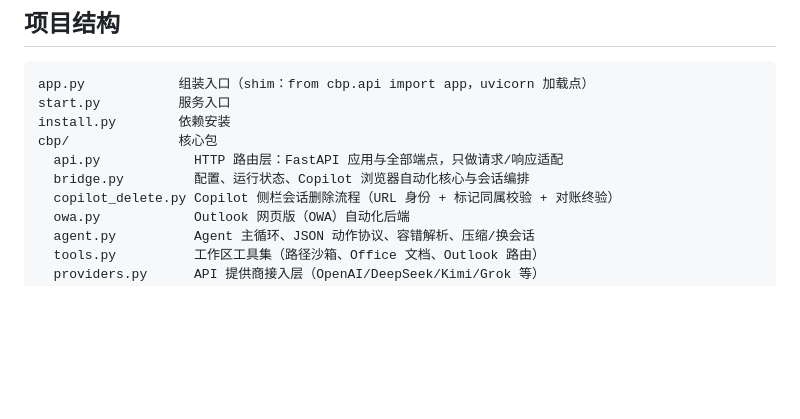
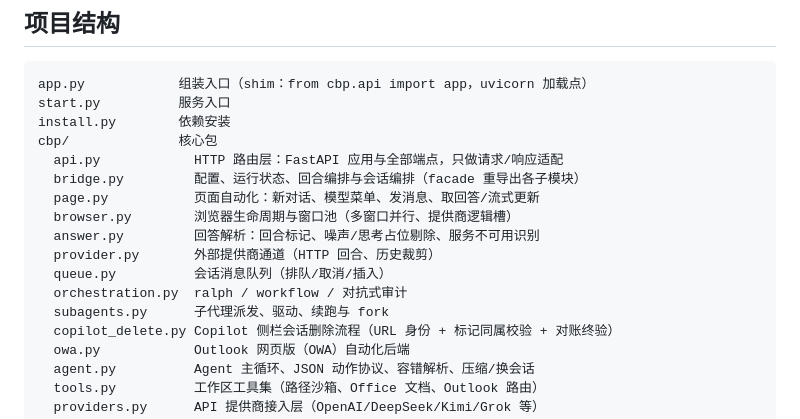
Before and after one commit to ogowoo/CopilotBridge_Agent, a Markdown page: README.md, the part around the change. GitHub-like rendering; blank space fills up the shorter version.

Commit message:
docs: 同步第三批解耦后的模块地图（bridge/page/browser/answer/provider/queue/orchestration/subagents）

```diff
--- a/README.md
+++ b/README.md
@@ -870,7 +870,14 @@ start.py          服务入口
 install.py        依赖安装
 cbp/              核心包
   api.py            HTTP 路由层：FastAPI 应用与全部端点，只做请求/响应适配
-  bridge.py         配置、运行状态、Copilot 浏览器自动化核心与会话编排
+  bridge.py         配置、运行状态、回合编排与会话编排（facade 重导出各子模块）
+  page.py           页面自动化：新对话、模型菜单、发消息、取回答/流式更新
+  browser.py        浏览器生命周期与窗口池（多窗口并行、提供商逻辑槽）
+  answer.py         回答解析：回合标记、噪声/思考占位剔除、服务不可用识别
+  provider.py       外部提供商通道（HTTP 回合、历史裁剪）
+  queue.py          会话消息队列（排队/取消/插入）
+  orchestration.py  ralph / workflow / 对抗式审计
+  subagents.py      子代理派发、驱动、续跑与 fork
   copilot_delete.py Copilot 侧栏会话删除流程（URL 身份 + 标记同属校验 + 对账终验）
   owa.py            Outlook 网页版（OWA）自动化后端
   agent.py          Agent 主循环、JSON 动作协议、容错解析、压缩/换会话
```
Also changed, not shown: docs/TECHNICAL.md (+9 -1 lines).
